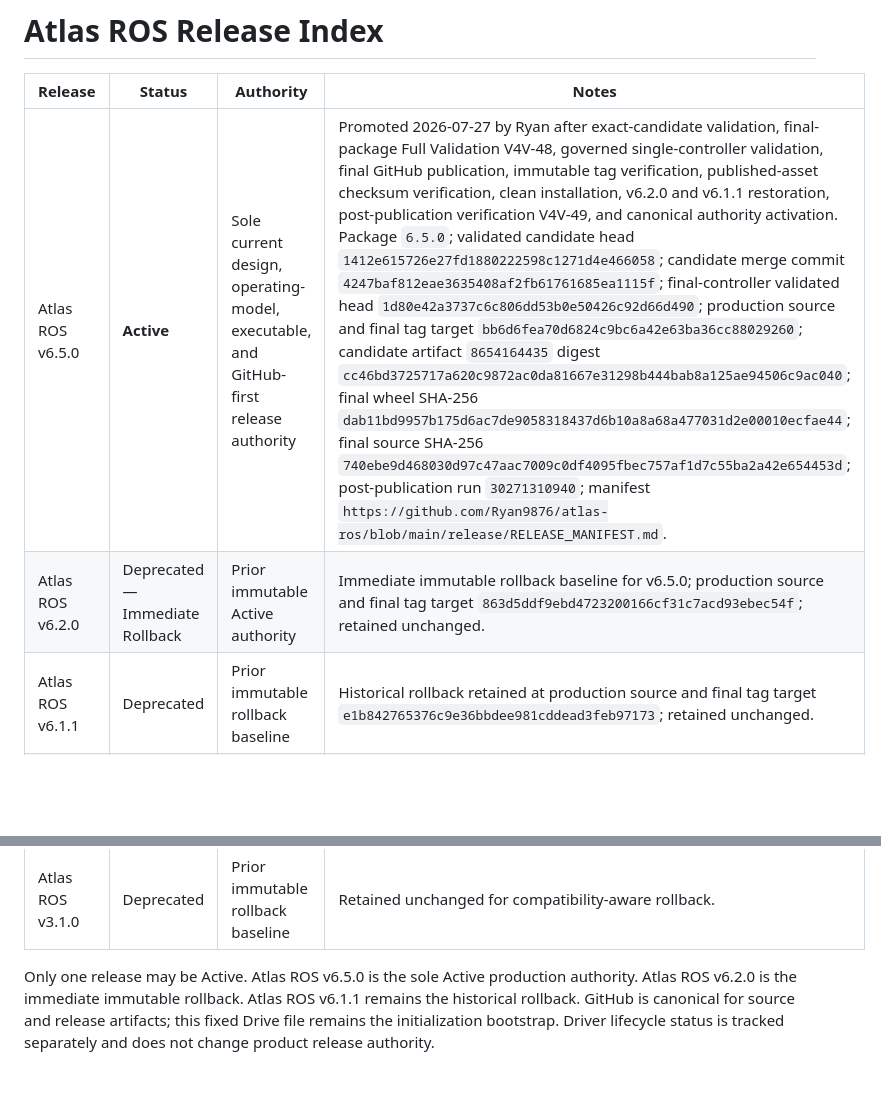
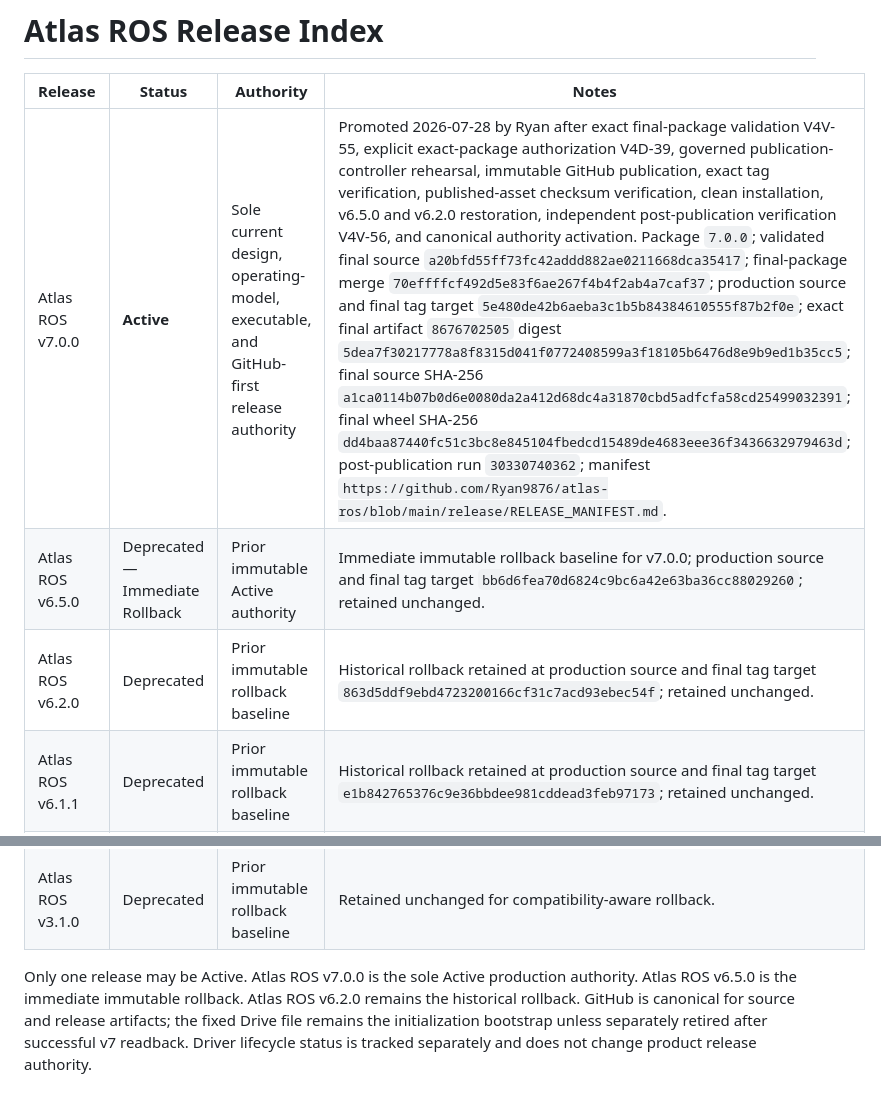
Before and after one commit to Ryan9876/atlas-ros, a Markdown page: governance/RELEASE_INDEX.md, 2 parts joined by grey strips. GitHub-like rendering; blank space fills up the shorter version.

Commit message:
release: stage v7 active release index

```diff
--- a/governance/RELEASE_INDEX.md
+++ b/governance/RELEASE_INDEX.md
@@ -2,8 +2,9 @@
 
 | Release | Status | Authority | Notes |
 |---|---|---|---|
-| Atlas ROS v6.5.0 | **Active** | Sole current design, operating-model, executable, and GitHub-first release authority | Promoted 2026-07-27 by Ryan after exact-candidate validation, final-package Full Validation V4V-48, governed single-controller validation, final GitHub publication, immutable tag verification, published-asset checksum verification, clean installation, v6.2.0 and v6.1.1 restoration, post-publication verification V4V-49, and canonical authority activation. Package `6.5.0`; validated candidate head `1412e615726e27fd1880222598c1271d4e466058`; candidate merge commit `4247baf812eae3635408af2fb61761685ea1115f`; final-controller validated head `1d80e42a3737c6c806dd53b0e50426c92d66d490`; production source and final tag target `bb6d6fea70d6824c9bc6a42e63ba36cc88029260`; candidate artifact `8654164435` digest `cc46bd3725717a620c9872ac0da81667e31298b444bab8a125ae94506c9ac040`; final wheel SHA-256 `dab11bd9957b175d6ac7de9058318437d6b10a8a68a477031d2e00010ecfae44`; final source SHA-256 `740ebe9d468030d97c47aac7009c0df4095fbec757af1d7c55ba2a42e654453d`; post-publication run `30271310940`; manifest `https://github.com/Ryan9876/atlas-ros/blob/main/release/RELEASE_MANIFEST.md`. |
-| Atlas ROS v6.2.0 | Deprecated — Immediate Rollback | Prior immutable Active authority | Immediate immutable rollback baseline for v6.5.0; production source and final tag target `863d5ddf9ebd4723200166cf31c7acd93ebec54f`; retained unchanged. |
+| Atlas ROS v7.0.0 | **Active** | Sole current design, operating-model, executable, and GitHub-first release authority | Promoted 2026-07-28 by Ryan after exact final-package validation V4V-55, explicit exact-package authorization V4D-39, governed publication-controller rehearsal, immutable GitHub publication, exact tag verification, published-asset checksum verification, clean installation, v6.5.0 and v6.2.0 restoration, independent post-publication verification V4V-56, and canonical authority activation. Package `7.0.0`; validated final source `a20bfd55ff73fc42addd882ae0211668dca35417`; final-package merge `70effffcf492d5e83f6ae267f4b4f2ab4a7caf37`; production source and final tag target `5e480de42b6aeba3c1b5b84384610555f87b2f0e`; exact final artifact `8676702505` digest `5dea7f30217778a8f8315d041f0772408599a3f18105b6476d8e9b9ed1b35cc5`; final source SHA-256 `a1ca0114b07b0d6e0080da2a412d68dc4a31870cbd5adfcfa58cd25499032391`; final wheel SHA-256 `dd4baa87440fc51c3bc8e845104fbedcd15489de4683eee36f3436632979463d`; post-publication run `30330740362`; manifest `https://github.com/Ryan9876/atlas-ros/blob/main/release/RELEASE_MANIFEST.md`. |
+| Atlas ROS v6.5.0 | Deprecated — Immediate Rollback | Prior immutable Active authority | Immediate immutable rollback baseline for v7.0.0; production source and final tag target `bb6d6fea70d6824c9bc6a42e63ba36cc88029260`; retained unchanged. |
+| Atlas ROS v6.2.0 | Deprecated | Prior immutable rollback baseline | Historical rollback retained at production source and final tag target `863d5ddf9ebd4723200166cf31c7acd93ebec54f`; retained unchanged. |
 | Atlas ROS v6.1.1 | Deprecated | Prior immutable rollback baseline | Historical rollback retained at production source and final tag target `e1b842765376c9e36bbdee981cddead3feb97173`; retained unchanged. |
 | Atlas ROS v6.1.0 | Deprecated | Prior immutable rollback baseline | Historical rollback retained at production source and final tag target `15a62f670d250ec3728242f776d08449a9a95d1c`; retained unchanged. |
 | Atlas ROS v5.6.0 | Deprecated | Prior immutable rollback baseline | Retained unchanged for compatibility-aware rollback. |
@@ -28,4 +29,4 @@
 | Atlas ROS v3.1.1 | Deprecated | Prior immutable rollback baseline | Retained unchanged for historical recovery. |
 | Atlas ROS v3.1.0 | Deprecated | Prior immutable rollback baseline | Retained unchanged for compatibility-aware rollback. |
 
-Only one release may be Active. Atlas ROS v6.5.0 is the sole Active production authority. Atlas ROS v6.2.0 is the immediate immutable rollback. Atlas ROS v6.1.1 remains the historical rollback. GitHub is canonical for source and release artifacts; this fixed Drive file remains the initialization bootstrap. Driver lifecycle status is tracked separately and does not change product release authority.
+Only one release may be Active. Atlas ROS v7.0.0 is the sole Active production authority. Atlas ROS v6.5.0 is the immediate immutable rollback. Atlas ROS v6.2.0 remains the historical rollback. GitHub is canonical for source and release artifacts; the fixed Drive file remains the initialization bootstrap unless separately retired after successful v7 readback. Driver lifecycle status is tracked separately and does not change product release authority.
```
